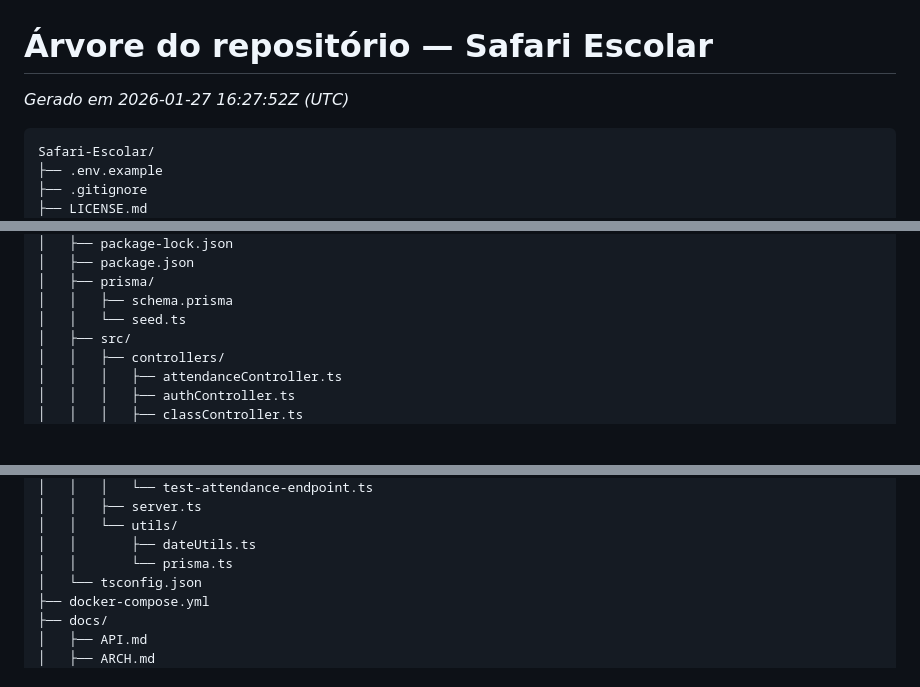
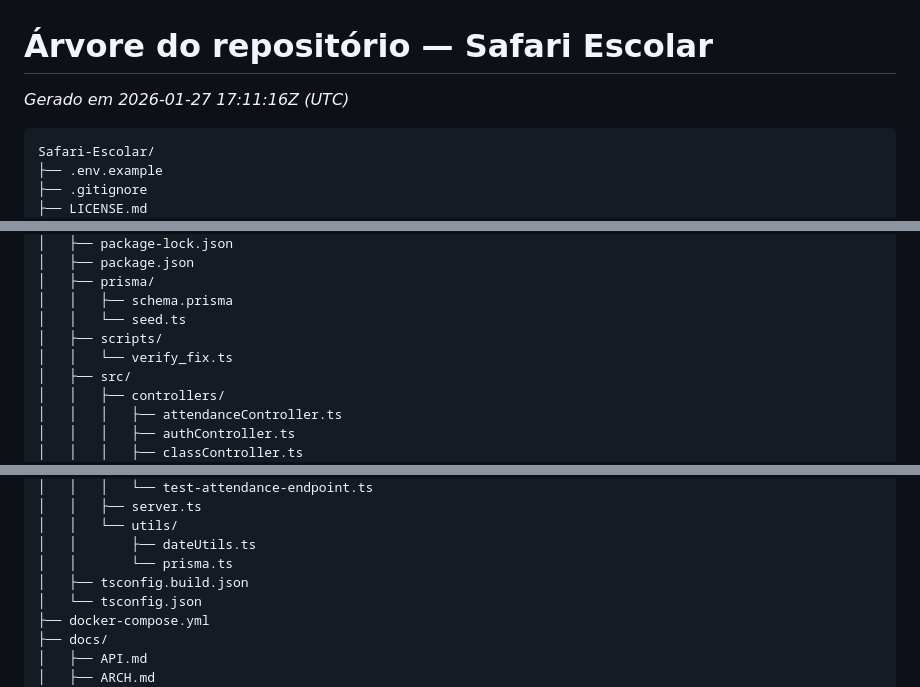
Before and after one commit to pedrobritx/Safari-Escolar, a Markdown page: docs/tree.md, 3 parts joined by grey strips. GitHub-like rendering; blank space fills up the shorter version.

Commit message:
Auto-update tree.md

````diff
--- a/docs/tree.md
+++ b/docs/tree.md
@@ -1,5 +1,5 @@
 # Árvore do repositório — Safari Escolar
-*Gerado em 2026-01-27 16:27:52Z (UTC)*
+*Gerado em 2026-01-27 17:11:16Z (UTC)*
 
 ```
 Safari-Escolar/
@@ -36,6 +36,8 @@ Safari-Escolar/
 │   ├── prisma/
 │   │   ├── schema.prisma
 │   │   └── seed.ts
+│   ├── scripts/
+│   │   └── verify_fix.ts
 │   ├── src/
 │   │   ├── controllers/
 │   │   │   ├── attendanceController.ts
@@ -68,6 +70,7 @@ Safari-Escolar/
 │   │   └── utils/
 │   │       ├── dateUtils.ts
 │   │       └── prisma.ts
+│   ├── tsconfig.build.json
 │   └── tsconfig.json
 ├── docker-compose.yml
 ├── docs/
````
